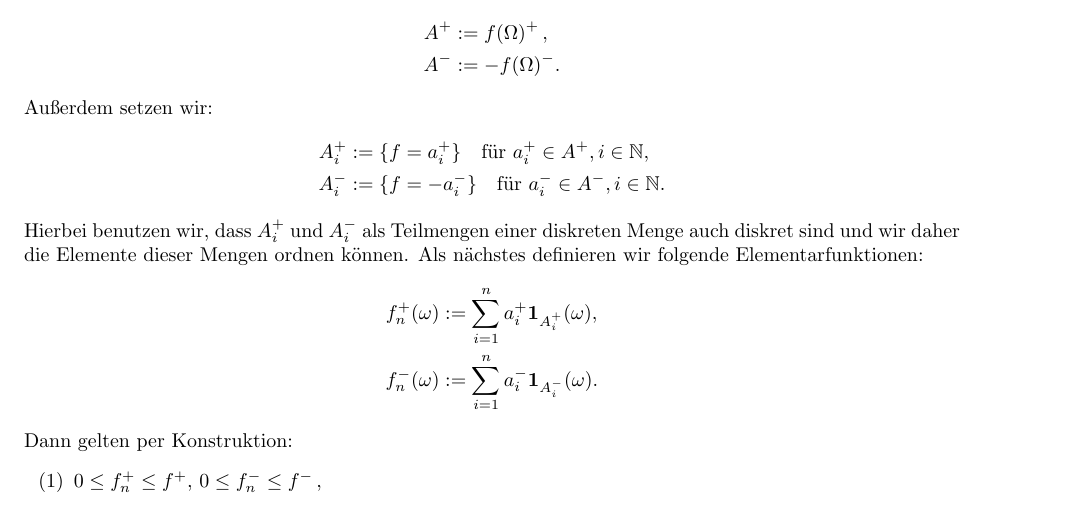
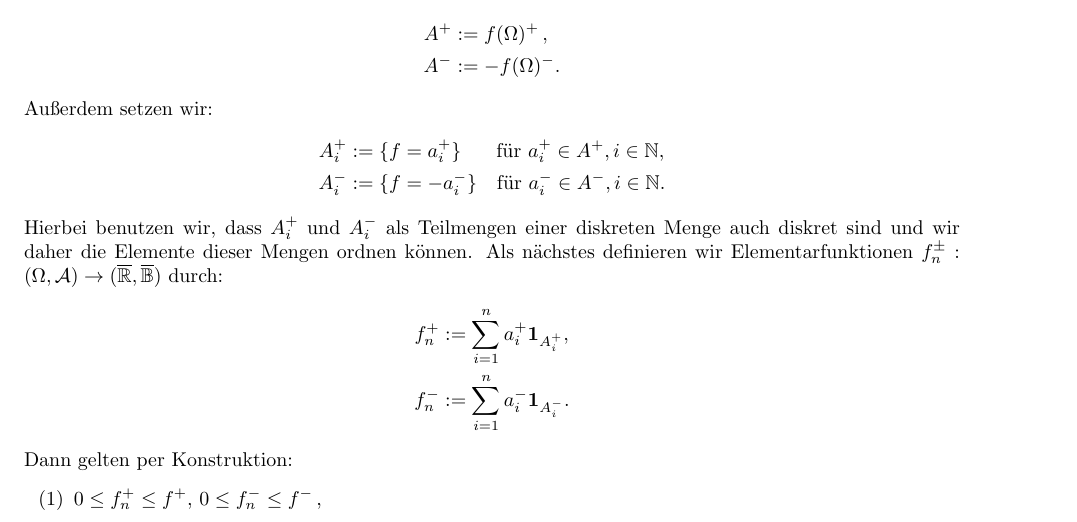
Before and after one commit to data-stepper/latex-university-shit, a LaTeX document (Abgaben/Masstheorie/02.tex): part of page 1 of 2, cut so that both start at the same text. Compiled offline with pdfLaTeX.

Commit message:
elementarfunktionen definitionsbereich hinzugefügt

```diff
--- a/Abgaben/Masstheorie/02.tex
+++ b/Abgaben/Masstheorie/02.tex
@@ -60,16 +60,16 @@ wohldefiniert ist, und in dem Fall gilt
 
   Außerdem setzen wir:
   \begin{align*}
-    A_i^{+} &:= \{ f = a_i^+ \} \quad\text{für $a_i^+\in A^+, i\in\N$}, \\
+    A_i^{+} &:= \{ f = a_i^+ \} \quad\text{\hspace{0.15cm} für $a_i^+\in A^+, i\in\N$}, \\
     A_i^{-} &:= \{ f = -a_i^- \} \quad\text{für $a_i^-\in A^-, i\in\N$}.
   \end{align*}
 
   Hierbei benutzen wir, dass $A_i^{+}$ und $A_i^{-}$ als Teilmengen einer diskreten Menge
   auch diskret sind und wir daher die Elemente dieser Mengen ordnen können.
-  Als nächstes definieren wir folgende Elementarfunktionen:
+  Als nächstes definieren wir Elementarfunktionen $f_n^\pm : (\Omega,\mathcal{A})\to (\overline{\R} , \overline{\mathbb{B}})$ durch:
   \begin{align*}
-      f^{+}_n(\omega) &:= \sum_{i=1}^{n} a_i^+ \text{\textbf{1}}_{A^{+}_i}(\omega), \\
-      f^{-}_n(\omega) &:= \sum_{i=1}^{n} a_i^- \text{\textbf{1}}_{A^{-}_i}(\omega).
+      f^{+}_n &:= \sum_{i=1}^{n} a_i^+ \text{\textbf{1}}_{A^{+}_i}, \\
+      f^{-}_n &:= \sum_{i=1}^{n} a_i^- \text{\textbf{1}}_{A^{-}_i}.
   \end{align*}
 
   Dann gelten per Konstruktion:
```
